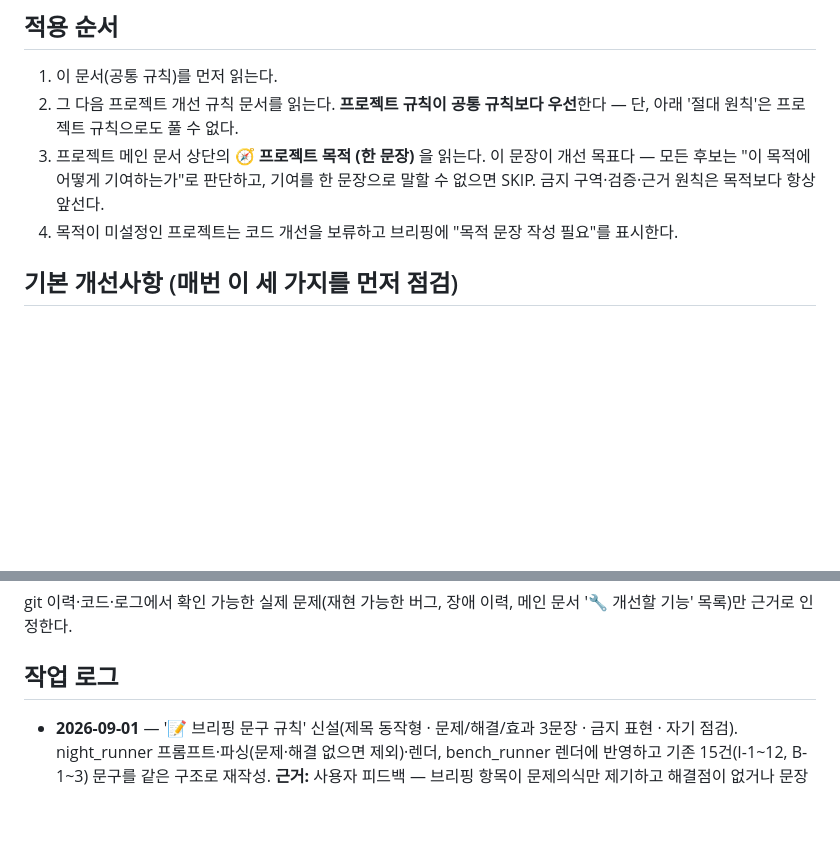
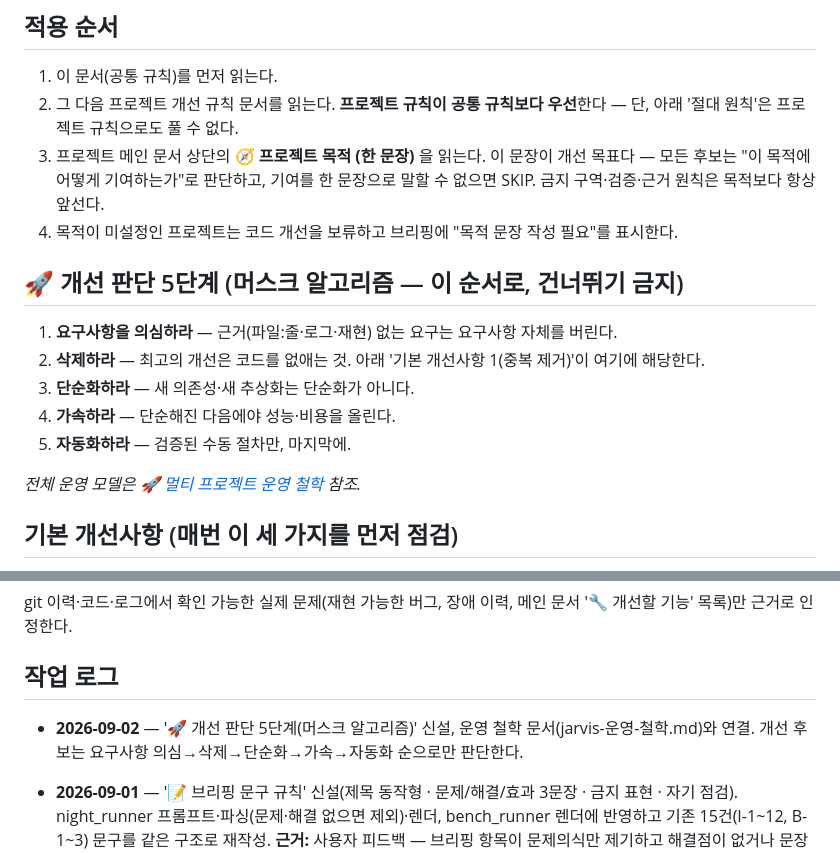
Before and after one commit to woody-bear/javis, a Markdown page: docs/공통-개선-규칙.md, 2 parts joined by grey strips. Drawn GitHub-style; blank space fills up the shorter version.

```diff
--- a/docs/공통-개선-규칙.md
+++ b/docs/공통-개선-규칙.md
@@ -25,6 +25,16 @@
 2. 그 다음 프로젝트 개선 규칙 문서를 읽는다. **프로젝트 규칙이 공통 규칙보다 우선**한다 — 단, 아래 '절대 원칙'은 프로젝트 규칙으로도 풀 수 없다.
 3. 프로젝트 메인 문서 상단의 **🧭 프로젝트 목적 (한 문장)** 을 읽는다. 이 문장이 개선 목표다 — 모든 후보는 "이 목적에 어떻게 기여하는가"로 판단하고, 기여를 한 문장으로 말할 수 없으면 SKIP. 금지 구역·검증·근거 원칙은 목적보다 항상 앞선다.
 4. 목적이 미설정인 프로젝트는 코드 개선을 보류하고 브리핑에 "목적 문장 작성 필요"를 표시한다.
+
+## 🚀 개선 판단 5단계 (머스크 알고리즘 — 이 순서로, 건너뛰기 금지)
+
+1. **요구사항을 의심하라** — 근거(파일:줄·로그·재현) 없는 요구는 요구사항 자체를 버린다.
+2. **삭제하라** — 최고의 개선은 코드를 없애는 것. 아래 '기본 개선사항 1(중복 제거)'이 여기에 해당한다.
+3. **단순화하라** — 새 의존성·새 추상화는 단순화가 아니다.
+4. **가속하라** — 단순해진 다음에야 성능·비용을 올린다.
+5. **자동화하라** — 검증된 수동 절차만, 마지막에.
+
+_전체 운영 모델은 [🚀 멀티 프로젝트 운영 철학](jarvis-운영-철학.md) 참조._
 
 ## 기본 개선사항 (매번 이 세 가지를 먼저 점검)
 
@@ -63,6 +73,8 @@ git 이력·코드·로그에서 확인 가능한 실제 문제(재현 가능한
 
 ## 작업 로그
 
+- **2026-09-02** — '🚀 개선 판단 5단계(머스크 알고리즘)' 신설, 운영 철학 문서(jarvis-운영-철학.md)와 연결. 개선 후보는 요구사항 의심→삭제→단순화→가속→자동화 순으로만 판단한다.
+
 - **2026-09-01** — '📝 브리핑 문구 규칙' 신설(제목 동작형 · 문제/해결/효과 3문장 · 금지 표현 · 자기 점검). night_runner 프롬프트·파싱(문제·해결 없으면 제외)·렌더, bench_runner 렌더에 반영하고 기존 15건(I-1~12, B-1~3) 문구를 같은 구조로 재작성. **근거:** 사용자 피드백 — 브리핑 항목이 문제의식만 제기하고 해결점이 없거나 문장을 봐도 모르겠는 경우가 있음(예: I-4 "반대 방향일 수 있어요").
 - **2026-08-30** — 야간 러너를 '코드 수정 후 보고'에서 **'아이디어 제안만'** 으로 전환. 소스 수정은 야간에 하지 않는다. 아이디어는 이력(bench.json)과 중복 금지 — 매일 달라야 한다.
 
```
Also changed, not shown: jarvis/jarvis.md (+11 -1 lines).
